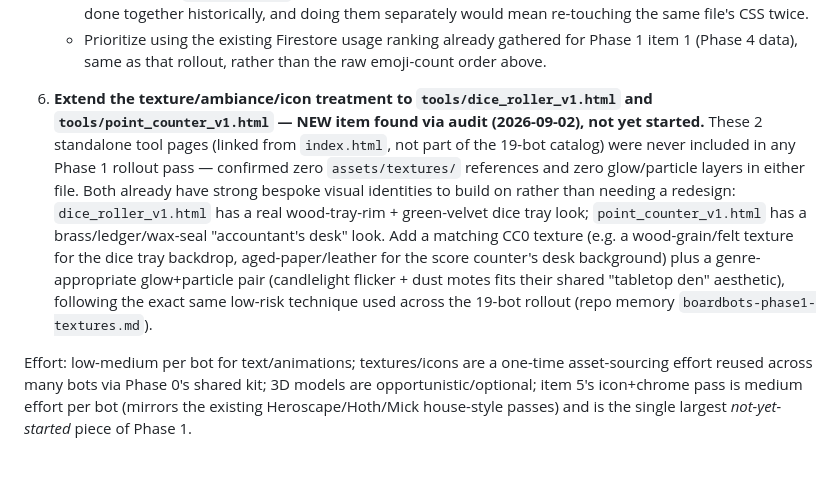
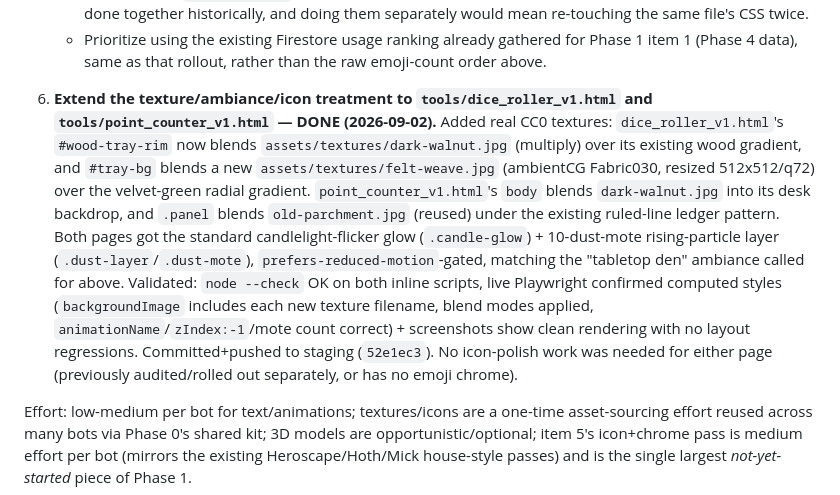
Before and after one commit to colletes/boardbots, a Markdown page: plan_diegetic_next_level.md, the part around the change. GitHub-like rendering; blank space fills up the shorter version.

Commit message:
Update plan_diegetic_next_level.md: mark dice_roller/point_counter texture rollout as done

```diff
--- a/plan_diegetic_next_level.md
+++ b/plan_diegetic_next_level.md
@@ -88,7 +88,7 @@ Right now the reskins are mostly color/texture/frame. The next level is making t
    - Bundle in the same pass: the `.hero` banner + `.credits` row + `assets/theme-kit.css` migration (Phase 0 item 2, only `mick_bot.html` migrated so far) for whichever bot is being touched — these were always done together historically, and doing them separately would mean re-touching the same file's CSS twice.
    - Prioritize using the existing Firestore usage ranking already gathered for Phase 1 item 1 (Phase 4 data), same as that rollout, rather than the raw emoji-count order above.
 
-6. **Extend the texture/ambiance/icon treatment to `tools/dice_roller_v1.html` and `tools/point_counter_v1.html` — NEW item found via audit (2026-09-02), not yet started.** These 2 standalone tool pages (linked from `index.html`, not part of the 19-bot catalog) were never included in any Phase 1 rollout pass — confirmed zero `assets/textures/` references and zero glow/particle layers in either file. Both already have strong bespoke visual identities to build on rather than needing a redesign: `dice_roller_v1.html` has a real wood-tray-rim + green-velvet dice tray look; `point_counter_v1.html` has a brass/ledger/wax-seal "accountant's desk" look. Add a matching CC0 texture (e.g. a wood-grain/felt texture for the dice tray backdrop, aged-paper/leather for the score counter's desk background) plus a genre-appropriate glow+particle pair (candlelight flicker + dust motes fits their shared "tabletop den" aesthetic), following the exact same low-risk technique used across the 19-bot rollout (repo memory `boardbots-phase1-textures.md`).
+6. **Extend the texture/ambiance/icon treatment to `tools/dice_roller_v1.html` and `tools/point_counter_v1.html` — DONE (2026-09-02).** Added real CC0 textures: `dice_roller_v1.html`'s `#wood-tray-rim` now blends `assets/textures/dark-walnut.jpg` (multiply) over its existing wood gradient, and `#tray-bg` blends a new `assets/textures/felt-weave.jpg` (ambientCG Fabric030, resized 512x512/q72) over the velvet-green radial gradient. `point_counter_v1.html`'s `body` blends `dark-walnut.jpg` into its desk backdrop, and `.panel` blends `old-parchment.jpg` (reused) under the existing ruled-line ledger pattern. Both pages got the standard candlelight-flicker glow (`.candle-glow`) + 10-dust-mote rising-particle layer (`.dust-layer`/`.dust-mote`), `prefers-reduced-motion`-gated, matching the "tabletop den" ambiance called for above. Validated: `node --check` OK on both inline scripts, live Playwright confirmed computed styles (`backgroundImage` includes each new texture filename, blend modes applied, `animationName`/`zIndex:-1`/mote count correct) + screenshots show clean rendering with no layout regressions. Committed+pushed to staging (`52e1ec3`). No icon-polish work was needed for either page (previously audited/rolled out separately, or has no emoji chrome).
 
 Effort: low-medium per bot for text/animations; textures/icons are a one-time asset-sourcing effort reused across many bots via Phase 0's shared kit; 3D models are opportunistic/optional; item 5's icon+chrome pass is medium effort per bot (mirrors the existing Heroscape/Hoth/Mick house-style passes) and is the single largest *not-yet-started* piece of Phase 1.
 
```
